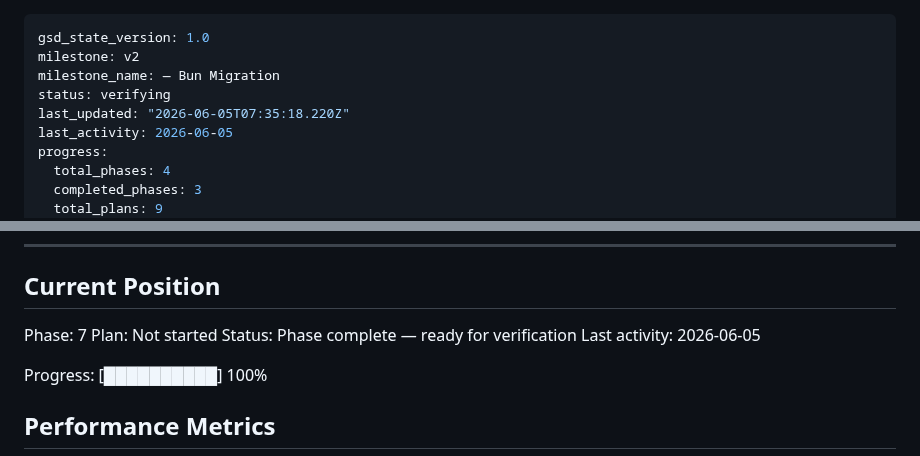
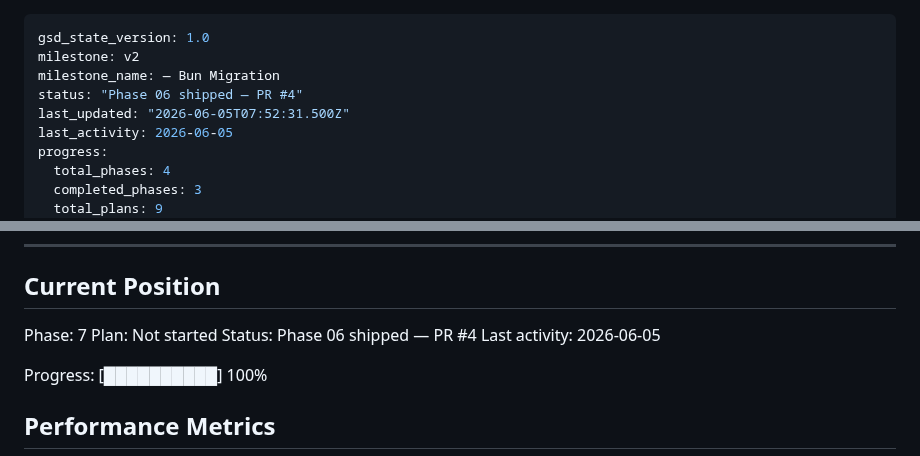
Before and after one commit to kobimic887/medsaas, a Markdown page: .planning/STATE.md, 2 parts joined by grey strips. GitHub-like rendering.

Commit message:
docs(06): ship phase 06 — PR #4

```diff
--- a/.planning/STATE.md
+++ b/.planning/STATE.md
@@ -2,8 +2,8 @@
 gsd_state_version: 1.0
 milestone: v2
 milestone_name: — Bun Migration
-status: verifying
-last_updated: "2026-06-05T07:35:18.220Z"
+status: "Phase 06 shipped — PR #4"
+last_updated: "2026-06-05T07:52:31.500Z"
 last_activity: 2026-06-05
 progress:
   total_phases: 4
@@ -28,7 +28,7 @@ See: `.planning/PROJECT.md` (updated 2026-06-04)
 
 Phase: 7
 Plan: Not started
-Status: Phase complete — ready for verification
+Status: Phase 06 shipped — PR #4
 Last activity: 2026-06-05
 
 Progress: [██████████] 100%
```
